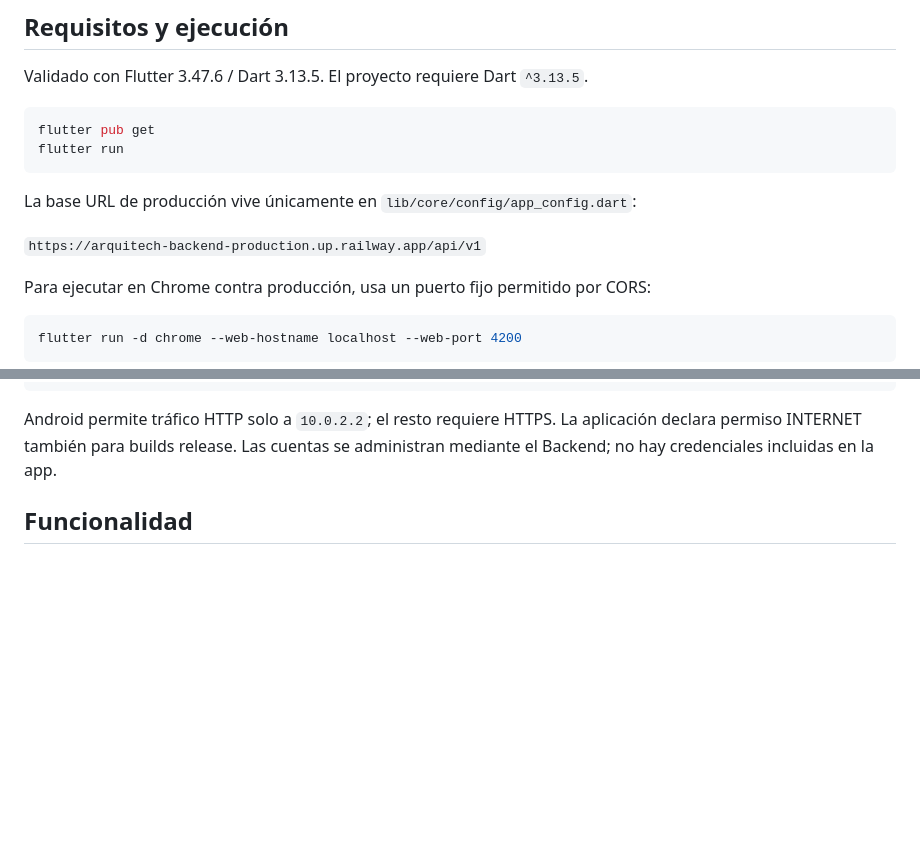
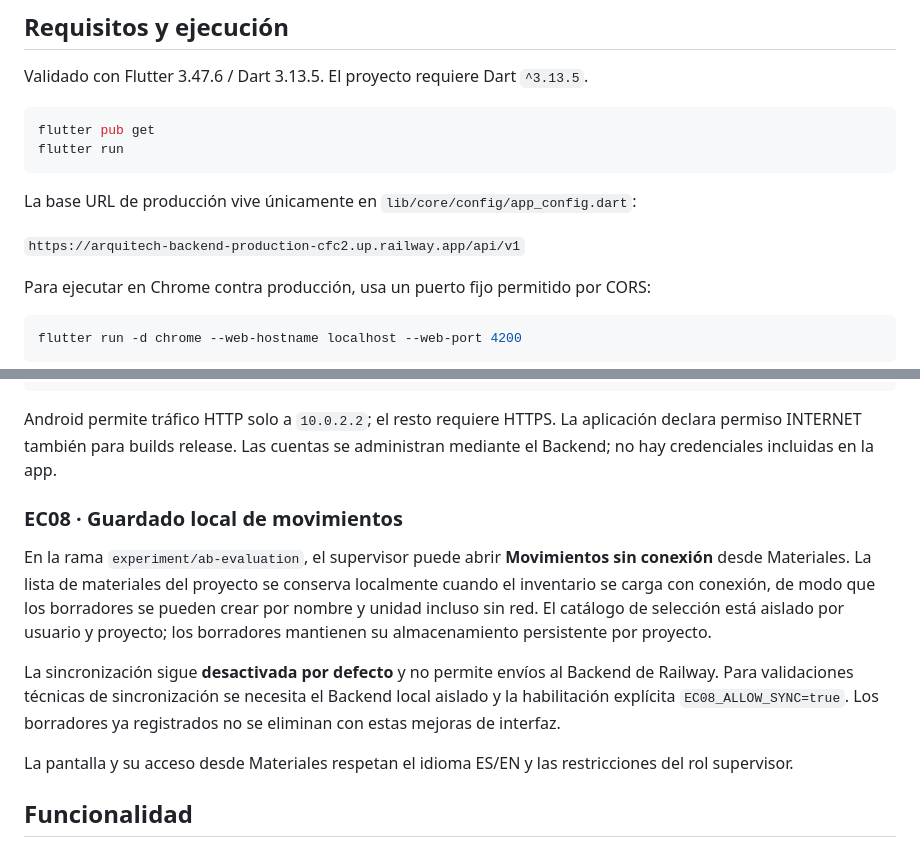
Before and after one commit to UPC-1ASI0732-202620-9112-ArquiTech/ArquiTech-FrontendMobile, a Markdown page: README.md, 2 parts joined by grey strips. GitHub-like rendering; blank space fills up the shorter version.

Commit message:
docs(ec08): explain offline material catalog, language support and updated Railway endpoint

````diff
--- a/README.md
+++ b/README.md
@@ -13,7 +13,7 @@ flutter run
 
 La base URL de producción vive únicamente en `lib/core/config/app_config.dart`:
 
-`https://arquitech-backend-production.up.railway.app/api/v1`
+`https://arquitech-backend-production-cfc2.up.railway.app/api/v1`
 
 Para ejecutar en Chrome contra producción, usa un puerto fijo permitido por CORS:
 
@@ -29,6 +29,14 @@ flutter run --dart-define=API_BASE_URL=http://10.0.2.2:8080/api/v1
 ```
 
 Android permite tráfico HTTP solo a `10.0.2.2`; el resto requiere HTTPS. La aplicación declara permiso INTERNET también para builds release. Las cuentas se administran mediante el Backend; no hay credenciales incluidas en la app.
+
+### EC08 · Guardado local de movimientos
+
+En la rama `experiment/ab-evaluation`, el supervisor puede abrir **Movimientos sin conexión** desde Materiales. La lista de materiales del proyecto se conserva localmente cuando el inventario se carga con conexión, de modo que los borradores se pueden crear por nombre y unidad incluso sin red. El catálogo de selección está aislado por usuario y proyecto; los borradores mantienen su almacenamiento persistente por proyecto.
+
+La sincronización sigue **desactivada por defecto** y no permite envíos al Backend de Railway. Para validaciones técnicas de sincronización se necesita el Backend local aislado y la habilitación explícita `EC08_ALLOW_SYNC=true`. Los borradores ya registrados no se eliminan con estas mejoras de interfaz.
+
+La pantalla y su acceso desde Materiales respetan el idioma ES/EN y las restricciones del rol supervisor.
 
 ## Funcionalidad
 
````
